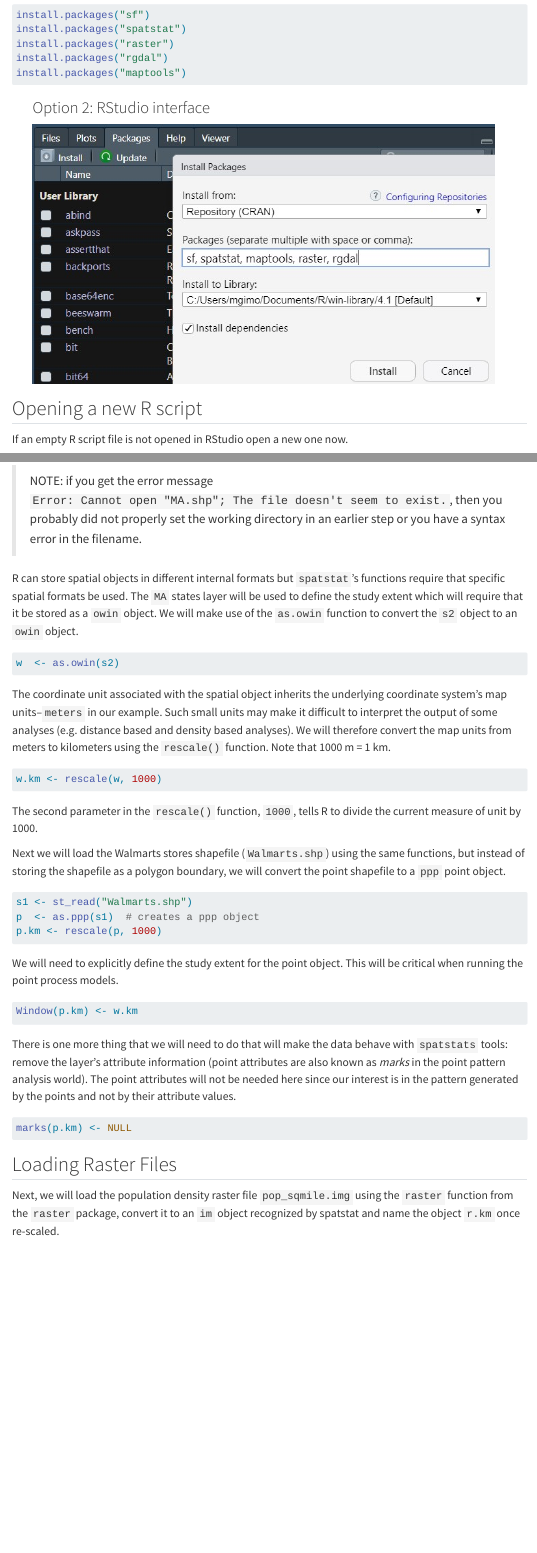
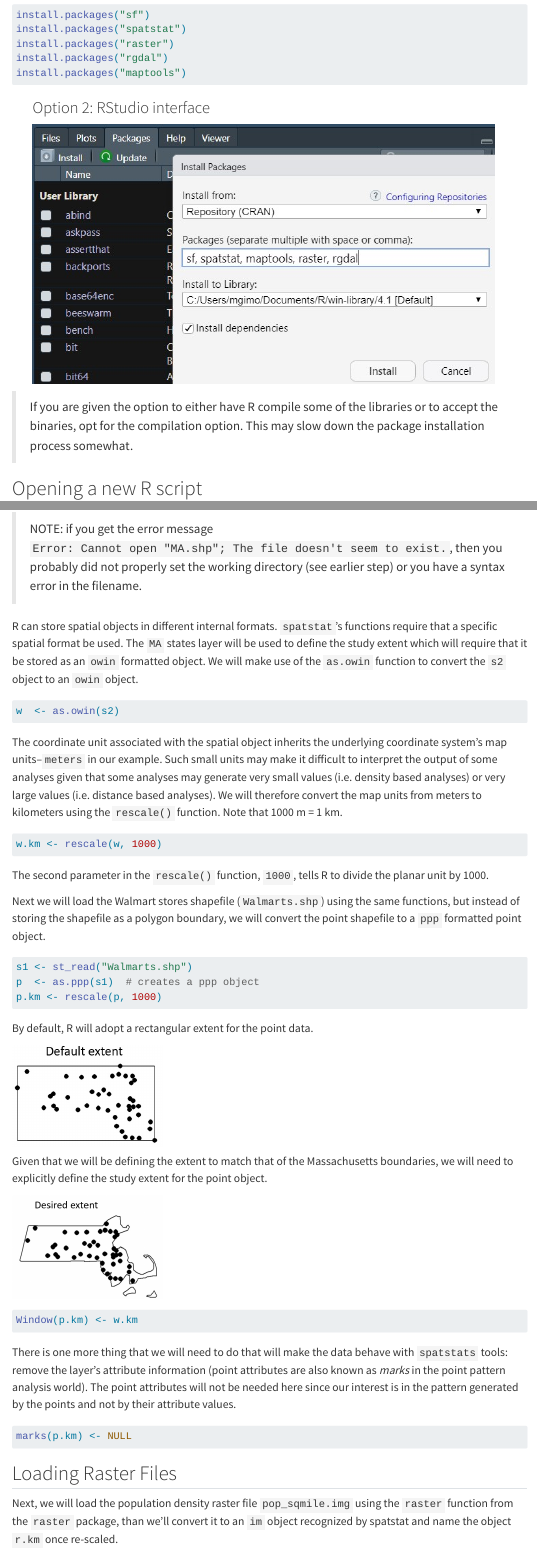
Before and after one commit to mgimond/es214_support_tutorials, a Quarto document (Getting_started_with_R/Getting_started_with_R.qmd): the page in a window 1100 px wide, from 690 px down, and a second part further down, joined at a grey line. Rendered offline with R 4.5, knitr and Pandoc in place of Quarto, with nearby package versions; some code elsewhere in the file could not run offline; menus at the side of the page are left out.

Commit message:
small edits

````diff
--- a/Getting_started_with_R/Getting_started_with_R.qmd
+++ b/Getting_started_with_R/Getting_started_with_R.qmd
@@ -1,6 +1,8 @@
 ---
 title: "Loading and visualizing data in R"
 author: "Manny Gimond"
+editor_options:
+  chunk_output_type: console
 ---
 
 ```{r setup, include=FALSE}
@@ -38,3 +40,5 @@ install.packages("maptools")
 
 ![](img/image1.jpg)
 
+
+> If you are given the option to either have R compile some of the libraries or to accept the binaries, opt for the compilation option. This may slow down the package installation process somewhat.
@@ -77,23 +82,24 @@ First, we will load the Massachusetts polygon shapefile into R and save the cont
 s2 <- st_read("MA.shp")
 ```
 
-> NOTE: if you get the error message `Error: Cannot open "MA.shp"; The file doesn't seem to exist.`, then you probably did not properly set the working directory in an earlier step or you have a syntax error in the filename.
 
-R can store spatial objects in different internal formats but `spatstat`'s functions require that specific spatial formats be used. The `MA` states layer will be used to define the study extent which will require that it be stored as a `owin` object. We will make use of the `as.owin` function to convert the `s2` object to an `owin` object.
+> NOTE: if you get the error message `Error: Cannot open "MA.shp"; The file doesn't seem to exist.`, then you probably did not properly set the working directory (see earlier step) or you have a syntax error in the filename.
+
+R can store spatial objects in different internal formats. `spatstat`'s functions require that a specific spatial format be used. The `MA` states layer will be used to define the study extent which will require that it be stored as an `owin` formatted object. We will make use of the `as.owin` function to convert the `s2` object to an `owin` object.
 
 ```{r}
 w  <- as.owin(s2)
 ```
 
-The coordinate unit associated with the spatial object inherits the underlying coordinate system's map units--`meters` in our example. Such small units may make it difficult to interpret the output of some analyses (e.g. distance based and density based analyses). We will therefore convert the map units from meters to kilometers using the `rescale()` function. Note that 1000 m = 1 km.
+The coordinate unit associated with the spatial object inherits the underlying coordinate system's map units--`meters` in our example. Such small units may make it difficult to interpret the output of some analyses given that some analyses may generate very small values (i.e. density based analyses) or very large values (i.e. distance based analyses). We will therefore convert the map units from meters to kilometers using the `rescale()` function. Note that 1000 m = 1 km.
 
 ```{r}
 w.km <- rescale(w, 1000)
 ```
 
-The second parameter in the `rescale()` function, `1000`, tells R to divide the current measure of unit by 1000.
+The second parameter in the `rescale()` function, `1000`, tells R to divide the planar unit by 1000.
 
-Next we will load the Walmarts stores shapefile (`Walmarts.shp`) using the same functions, but instead of storing the shapefile as a polygon boundary, we will convert the point shapefile to a `ppp` point object.
+Next we will load the Walmart stores shapefile (`Walmarts.shp`) using the same functions, but instead of storing the shapefile as a polygon boundary, we will convert the point shapefile to a `ppp` formatted point object.
 
 ```{r}
 s1 <- st_read("Walmarts.shp")
@@ -101,7 +107,15 @@ p  <- as.ppp(s1)  # creates a ppp object
 p.km <- rescale(p, 1000)
 ```
 
-We will need to explicitly define the study extent for the point object. This will be critical when running the point process models.
+
+By default, R will adopt a rectangular extent for the point data.
+
+![](img/image5.jpg){width="220"}
+
+
+Given that we will be defining the extent to match that of the Massachusetts boundaries, we will need to explicitly define the study extent for the point object.
+
+![](img/image6.jpg){width="220"}
 
 ```{r}
 Window(p.km) <- w.km
@@ -115,11 +129,11 @@ marks(p.km) <- NULL
 
 ## Loading Raster Files
 
-Next, we will load the population density raster file `pop_sqmile.img` using the `raster` function from the `raster` package, convert it to an `im` object recognized by spatstat and name the object `r.km` once re-scaled.
+Next, we will load the population density raster file `pop_sqmile.img` using the `raster` function from the `raster` package, than we'll convert it to an `im` object recognized by spatstat and name the object `r.km` once re-scaled.
 
 ```{r}
 img  <- raster("./pop_sqmile.img") # Creates a raster object
-r    <- as.im(img)  # Convert r object to an im object
+r    <- as.im(img)                 # Convert r object to an im object
 r.km <- rescale(r, 1000)
 ```
 
````
Also changed, not shown: .quarto/crossref/Getting_started_with_R/Getting_started_with_R.qmd/Getting_started_with_R.html.json, .quarto/crossref/PPM/PPM_analysis.qmd/PPM_analysis.html.json, .quarto/crossref/index.qmd/index.html.json, .quarto/idx/Getting_started_with_R/Getting_started_with_R.qmd.json, Getting_started_with_R/img/image5.jpg (added), Getting_started_with_R/img/image6.jpg (added), docs/search.json, Getting_started_with_R/Getting_started_with_R.qmd (7 more changed lines), 28 other files.
